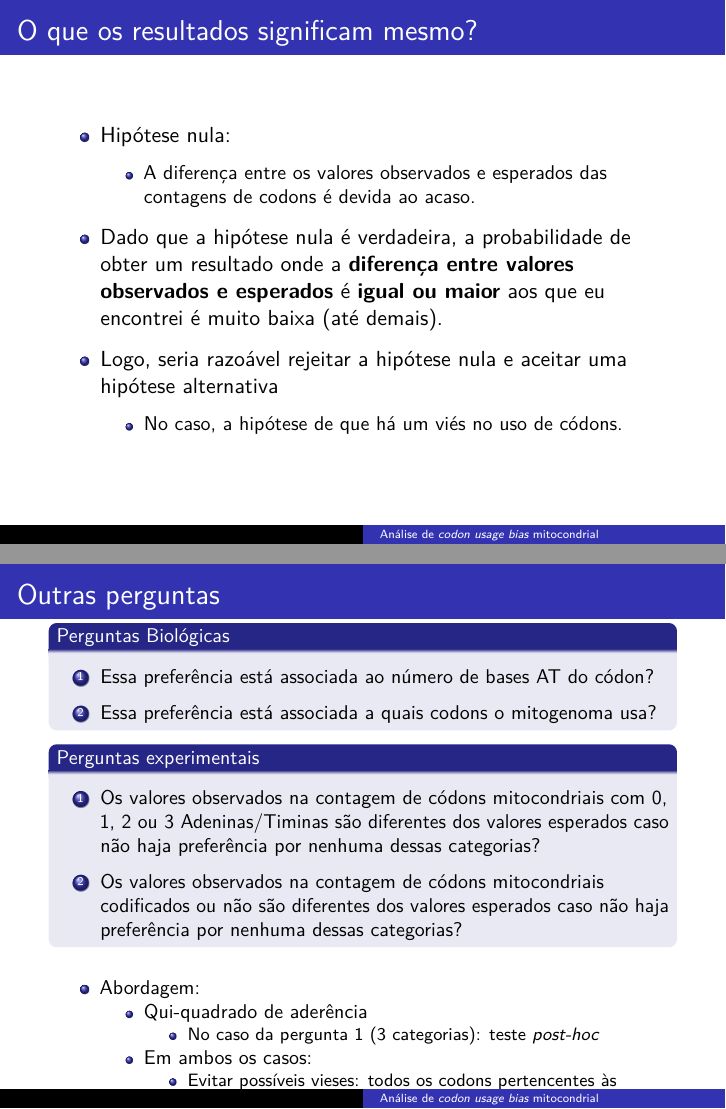
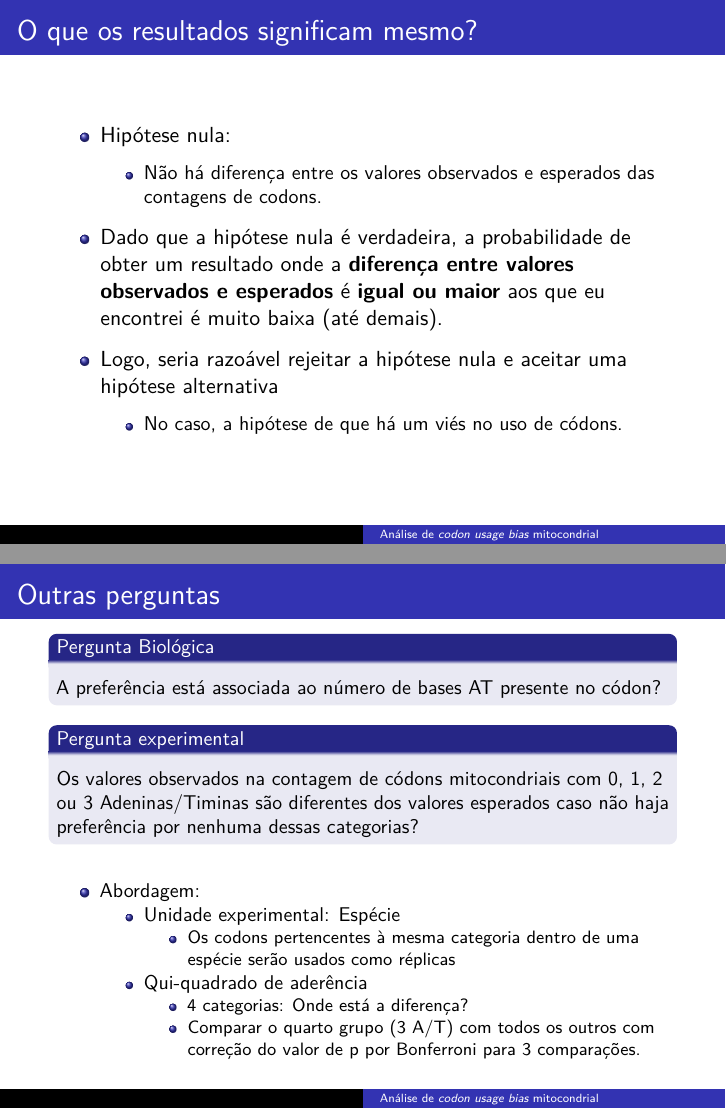
Before and after one commit to gavieira/projeto_bioestatistica, an R Markdown document (apresentacoes/apresentacao_final.Rmd): pages 7 and 10 of 14, joined at a grey line. Rendered offline with R 4.5, knitr and Pandoc, then LaTeX, with nearby package versions; code that draws random numbers runs with fixed seeds of ours.

Commit message:
Apresentação quase final (com resíduos e stdres)

```diff
--- a/apresentacoes/apresentacao_final.Rmd
+++ b/apresentacoes/apresentacao_final.Rmd
@@ -122,7 +121,7 @@ write.csv(chi_results, "./chi_sqr_results.csv")
 # O que os resultados significam mesmo?
 
 - Hipótese nula:
-  - A diferença entre os valores observados e esperados das contagens de codons é devida ao acaso.
+  - Não há diferença entre os valores observados e esperados das contagens de codons.
 
 
 - Dado que a hipótese nula é verdadeira, a probabilidade de obter um resultado onde a **diferença entre valores observados e esperados** é **igual ou maior** aos que eu encontrei é muito baixa (até demais).
@@ -157,5 +156,3 @@ print.data.frame(head(chi_results, 25))
 É possível que o valor de p baixo esteja apenas associado ao N enorme, mas:
 
   - Não poderia ser um erro na escolha de método estatístico?
-  - Meus grupos não são independentes
-  - Mas o teste de McNemar só serve quando tem...
@@ -167,25 +168,24 @@ print.data.frame(head(chi_results, 25))
 
 \small
 
-## Perguntas Biológicas
+## Pergunta Biológica
 
-1. Essa preferência está associada ao número de bases AT do códon?
-
-2. Essa preferência está associada a quais codons o mitogenoma usa?
+A preferência está associada ao número de bases AT presente no códon?
 
 ::: {.block}
-## Perguntas experimentais
+## Pergunta experimental
 
-1. Os valores observados na contagem de códons mitocondriais com 0, 1, 2 ou 3 Adeninas/Timinas são diferentes dos valores esperados caso não haja preferência por nenhuma dessas categorias?
+Os valores observados na contagem de códons mitocondriais com 0, 1, 2 ou 3 Adeninas/Timinas são diferentes dos valores esperados caso não haja preferência por nenhuma dessas categorias?
 
-2. Os valores observados na contagem de códons mitocondriais codificados ou não são diferentes dos valores esperados caso não haja preferência por nenhuma dessas categorias?
 :::
 
 - Abordagem:
+  - Unidade experimental: Espécie
+    - Os codons pertencentes à mesma categoria dentro de uma espécie serão usados como réplicas
   - Qui-quadrado de aderência
-    - No caso da pergunta 1 (3 categorias): teste *post-hoc*
-  - Em ambos os casos:
-    - Evitar possíveis vieses: todos os codons pertencentes às categorias serão usados como réplicas...
+    - 4 categorias: Onde está a diferença?
+    - Comparar o quarto grupo (3 A/T) com todos os outros com correção do valor de p por Bonferroni para 3 comparações.
+
 
 \normalsize
 
```
Also changed, not shown: apresentacoes/apresentacao_final.pdf, apresentacoes/apresentacao_final.Rmd (11 more changed lines).
